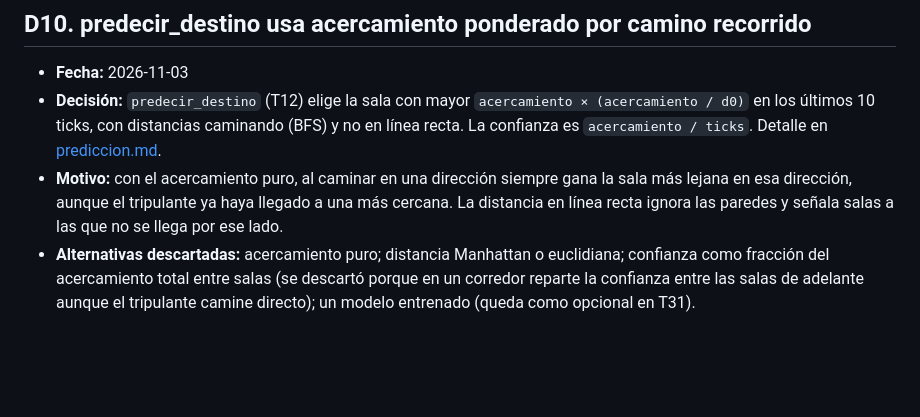
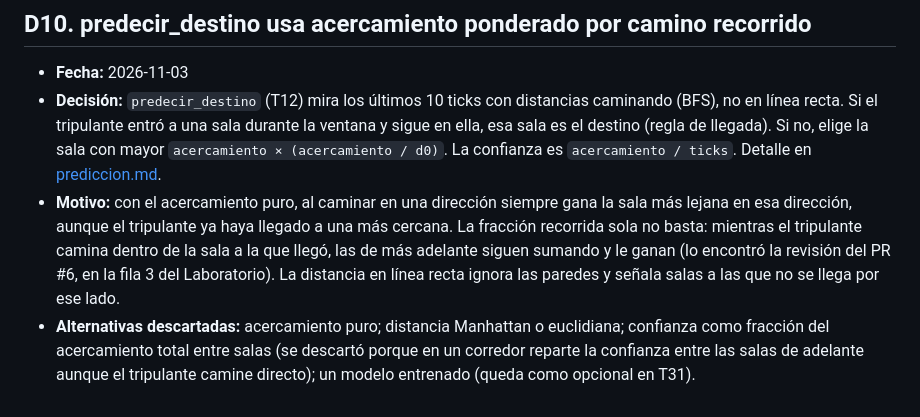
Before and after one commit to jalvarez01/Xenomorfo-Q, a Markdown page: docs/decisiones.md, the part around the change. GitHub-like rendering; blank space fills up the shorter version.

```diff
--- a/docs/decisiones.md
+++ b/docs/decisiones.md
@@ -54,6 +54,6 @@ Cada entrada registra una decisión de diseño. Las decisiones nuevas van al fin
 ## D10. predecir_destino usa acercamiento ponderado por camino recorrido
 
 - **Fecha:** 2026-11-03
-- **Decisión:** `predecir_destino` (T12) elige la sala con mayor `acercamiento × (acercamiento / d0)` en los últimos 10 ticks, con distancias caminando (BFS) y no en línea recta. La confianza es `acercamiento / ticks`. Detalle en [prediccion.md](prediccion.md).
-- **Motivo:** con el acercamiento puro, al caminar en una dirección siempre gana la sala más lejana en esa dirección, aunque el tripulante ya haya llegado a una más cercana. La distancia en línea recta ignora las paredes y señala salas a las que no se llega por ese lado.
+- **Decisión:** `predecir_destino` (T12) mira los últimos 10 ticks con distancias caminando (BFS), no en línea recta. Si el tripulante entró a una sala durante la ventana y sigue en ella, esa sala es el destino (regla de llegada). Si no, elige la sala con mayor `acercamiento × (acercamiento / d0)`. La confianza es `acercamiento / ticks`. Detalle en [prediccion.md](prediccion.md).
+- **Motivo:** con el acercamiento puro, al caminar en una dirección siempre gana la sala más lejana en esa dirección, aunque el tripulante ya haya llegado a una más cercana. La fracción recorrida sola no basta: mientras el tripulante camina dentro de la sala a la que llegó, las de más adelante siguen sumando y le ganan (lo encontró la revisión del PR #6, en la fila 3 del Laboratorio). La distancia en línea recta ignora las paredes y señala salas a las que no se llega por ese lado.
 - **Alternativas descartadas:** acercamiento puro; distancia Manhattan o euclidiana; confianza como fracción del acercamiento total entre salas (se descartó porque en un corredor reparte la confianza entre las salas de adelante aunque el tripulante camine directo); un modelo entrenado (queda como opcional en T31).
```
Also changed, not shown: docs/prediccion.md (+10 -8 lines).
